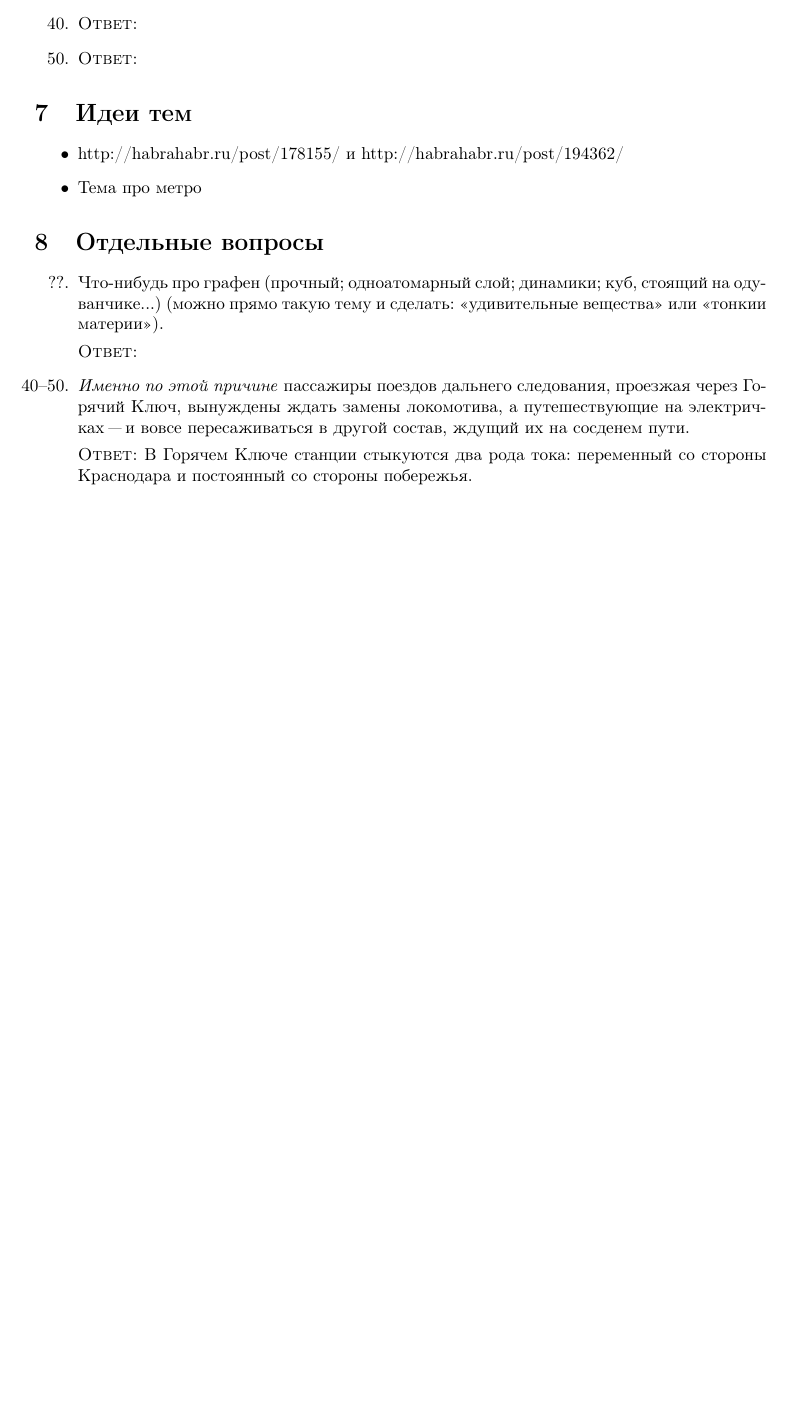
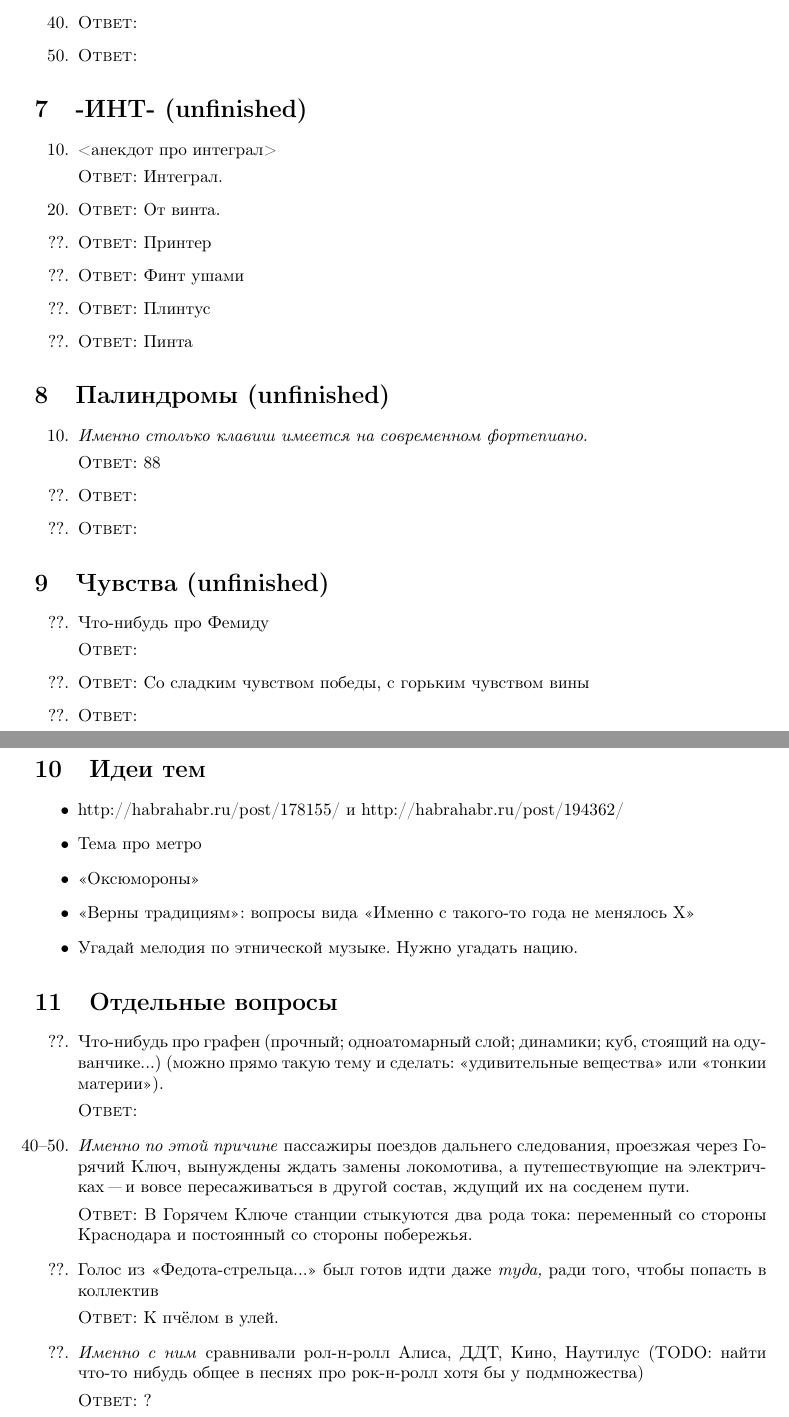
Before and after one commit to amatveyakin/jeopardy-al-samarqandi, a LaTeX document (My_topics.tex): part of page 5 of 5 before the commit and two parts of pages 5 and 6 of 6 after it, the two joined at a grey line, cut so that both start at the same text, the shorter picture padded with empty space. Compiled offline with pdfLaTeX.

Commit message:
Кое-какие намётки

```diff
--- a/My_topics.tex
+++ b/My_topics.tex
@@ -118,11 +118,46 @@
 \end{topic}
 
 
+\section{-ИНТ- (unfinished)}
+
+\begin{topic}
+ \question{10}{<анекдот про интеграл>}{Интеграл.}
+ \question{20}{}{От винта.}
+ \question{??}{}{Принтер}
+ \question{??}{}{Финт ушами}
+ \question{??}{}{Плинтус}
+ \question{??}{}{Пинта}
+\end{topic}
+
+
+\section{Палиндромы (unfinished)}
+
+\begin{topic}
+ \question{10}{\emph{Именно столько клавиш имеется на современном фортепиано.}}{88}
+ \question{??}{}{}  % http://ru.wikipedia.org/wiki/%D0%9F%D1%80%D0%BE%D0%B1%D0%BB%D0%B5%D0%BC%D0%B0_196
+ \question{??}{}{}
+\end{topic}
+
+
+\section{Чувства (unfinished)}
+
+% Сначала вопросы про обычные чувства, в конце — не очень
+
+\begin{topic}
+ \question{??}{Что-нибудь про Фемиду}{}
+ \question{??}{}{Со сладким чувством победы, с горьким чувством вины }
+ \question{??}{}{}
+\end{topic}
+
+
 \section{Идеи тем}
 
 \begin{itemize}
  \item http://habrahabr.ru/post/178155/ и http://habrahabr.ru/post/194362/
  \item Тема про метро
+ \item «Оксюмороны»
+ \item «Верны традициям»: вопросы вида «Именно с такого-то года не менялось X»
+ \item Угадай мелодия по этнической музыке. Нужно угадать нацию.
 \end{itemize}
 
 
@@ -131,6 +166,8 @@
 \begin{topic}
  \question{??}{Что-нибудь про графен (прочный; одноатомарный слой; динамики; куб, стоящий на одуванчике...) (можно прямо такую тему и сделать: «удивительные вещества» или «тонкии материи»).}
  \question{40--50}{\emph{Именно по этой причине} пассажиры поездов дальнего следования, проезжая через Горячий Ключ, вынуждены ждать замены локомотива, а путешествующие на электричках "--- и вовсе пересаживаться в другой состав, ждущий их на сосденем пути.}{В Горячем Ключе станции стыкуются два рода тока: переменный со стороны Краснодара и постоянный со стороны побережья.}
+ \question{??}{Голос из «Федота-стрельца...» был готов идти даже \emph{туда,} ради того, чтобы попасть в коллектив}{К пчёлом в улей.}
+ \question{??}{\emph{Именно с ним} сравнивали рол-н-ролл Алиса, ДДТ, Кино, Наутилус (TODO: найти что-то нибудь общее в песнях про рок-н-ролл хотя бы у подмножества)}{?}
 \end{topic}
 
 \end{document}
```
Also changed, not shown: My_topics.tex (6 more changed lines).
